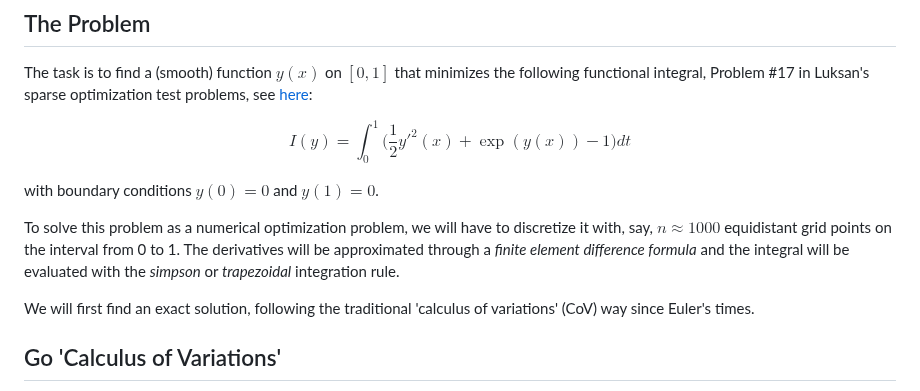
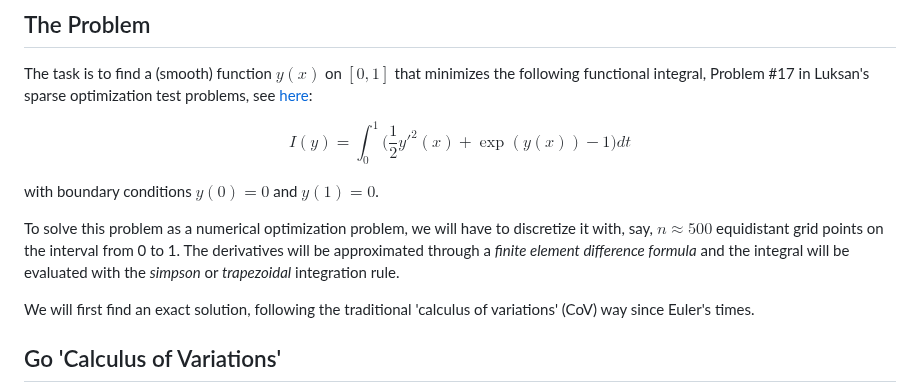
Before and after one commit to hwborchers/OptimizeTnT, a Markdown page: CoV_problem.html.md, the part around one of its changes. Drawn GitHub-style.

```diff
--- a/CoV_problem.html.md
+++ b/CoV_problem.html.md
@@ -16,7 +16,7 @@ $$
 
 with boundary conditions $y(0)=0$ and $y(1)= 0$.
 
-To solve this problem as a numerical optimization problem, we will have to discretize it with, say, $n \approx 1000$ equidistant grid points on the interval from 0 to 1. The derivatives will be approximated through a *finite element difference formula* and the integral will be evaluated with the *simpson* or *trapezoidal* integration rule.
+To solve this problem as a numerical optimization problem, we will have to discretize it with, say, $n \approx 500$ equidistant grid points on the interval from 0 to 1. The derivatives will be approximated through a *finite element difference formula* and the integral will be evaluated with the *simpson* or *trapezoidal* integration rule.
 
 We will first find an exact solution, following the traditional 'calculus of variations' (CoV) way since Euler's times.
 
```
Also changed, not shown: other parts of CoV_problem.html.md (+1 -1 lines).
